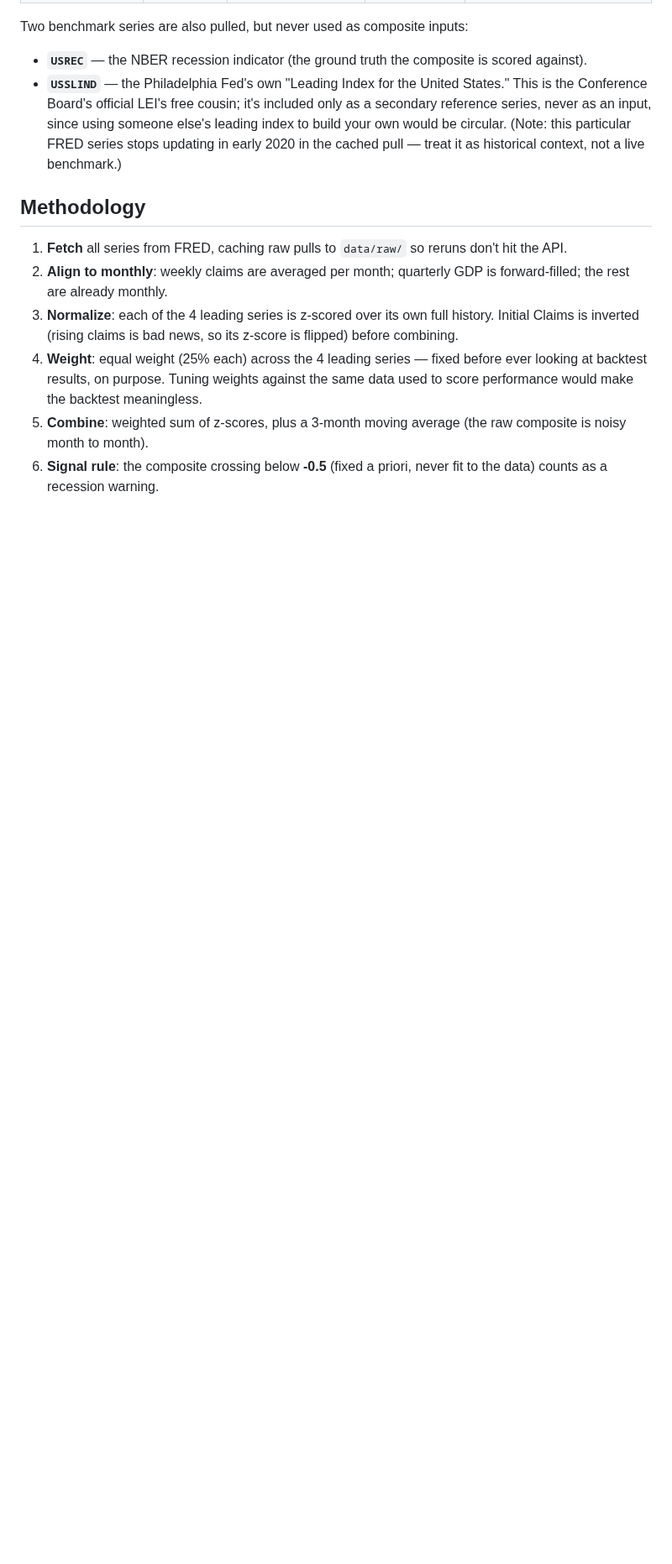
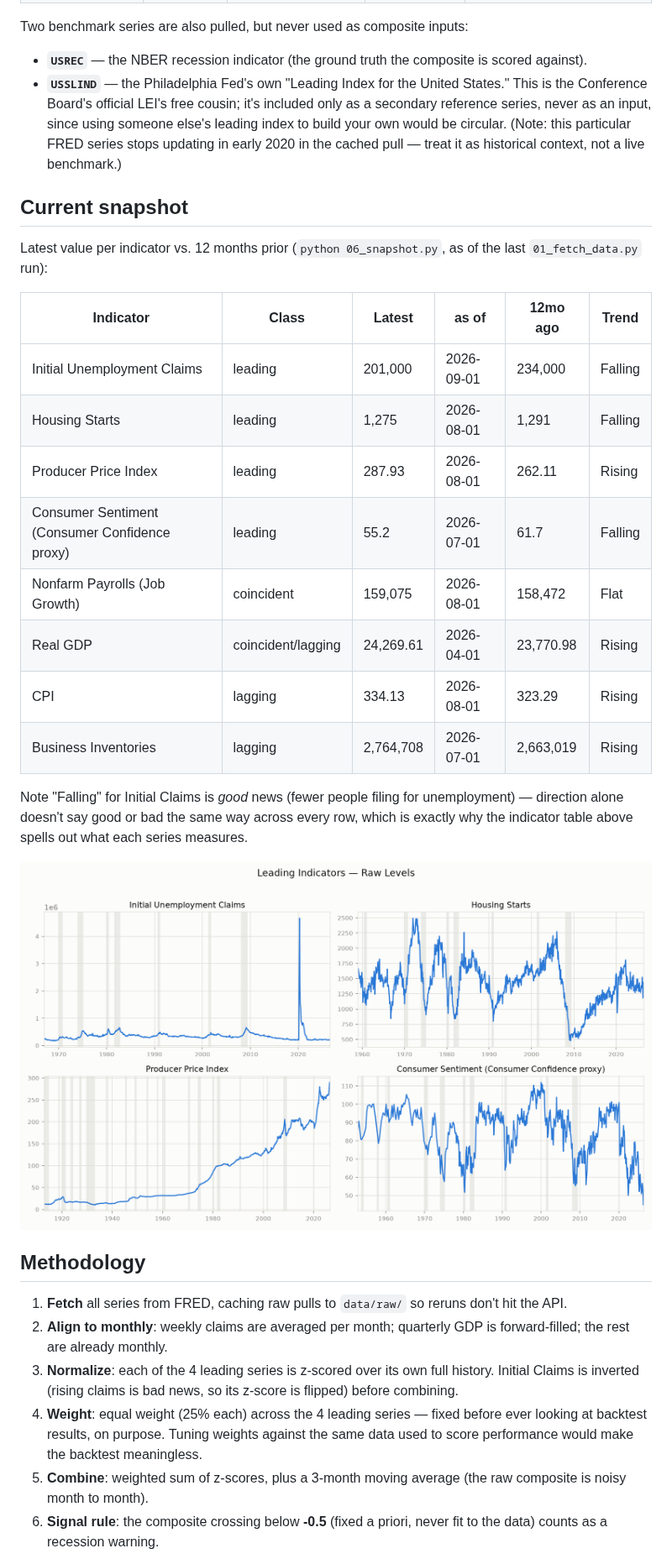
Before and after one commit to by-tayo/econ-indicators, a Markdown page: README.md, the part around one of its changes. Shown at 84% size. Drawn GitHub-style; pictures changed too: output/indicator_panel.png (added); blank space fills up the shorter version.

Commit message:
Add indicator panel chart and current-values snapshot to README

```diff
--- a/README.md
+++ b/README.md
@@ -23,6 +23,25 @@ Two benchmark series are also pulled, but never used as composite inputs:
 
 - **`USREC`** — the NBER recession indicator (the ground truth the composite is scored against).
 - **`USSLIND`** — the Philadelphia Fed's own "Leading Index for the United States." This is the Conference Board's official LEI's free cousin; it's included only as a secondary reference series, never as an input, since using someone else's leading index to build your own would be circular. (Note: this particular FRED series stops updating in early 2020 in the cached pull — treat it as historical context, not a live benchmark.)
+
+## Current snapshot
+
+Latest value per indicator vs. 12 months prior (`python 06_snapshot.py`, as of the last `01_fetch_data.py` run):
+
+| Indicator | Class | Latest | as of | 12mo ago | Trend |
+|---|---|---|---|---|---|
+| Initial Unemployment Claims | leading | 201,000 | 2026-09-01 | 234,000 | Falling |
+| Housing Starts | leading | 1,275 | 2026-08-01 | 1,291 | Falling |
+| Producer Price Index | leading | 287.93 | 2026-08-01 | 262.11 | Rising |
+| Consumer Sentiment (Consumer Confidence proxy) | leading | 55.2 | 2026-07-01 | 61.7 | Falling |
+| Nonfarm Payrolls (Job Growth) | coincident | 159,075 | 2026-08-01 | 158,472 | Flat |
+| Real GDP | coincident/lagging | 24,269.61 | 2026-04-01 | 23,770.98 | Rising |
+| CPI | lagging | 334.13 | 2026-08-01 | 323.29 | Rising |
+| Business Inventories | lagging | 2,764,708 | 2026-07-01 | 2,663,019 | Rising |
+
+Note "Falling" for Initial Claims is *good* news (fewer people filing for unemployment) — direction alone doesn't say good or bad the same way across every row, which is exactly why the indicator table above spells out what each series measures.
+
+![Leading indicators panel](output/indicator_panel.png)
 
 ## Methodology
 
```
Also changed, not shown: other parts of README.md (+7 -1 lines), 3 other files.
